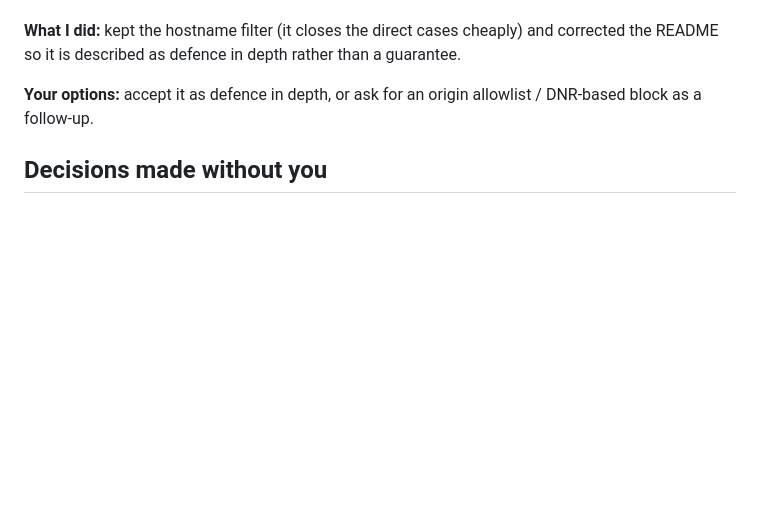
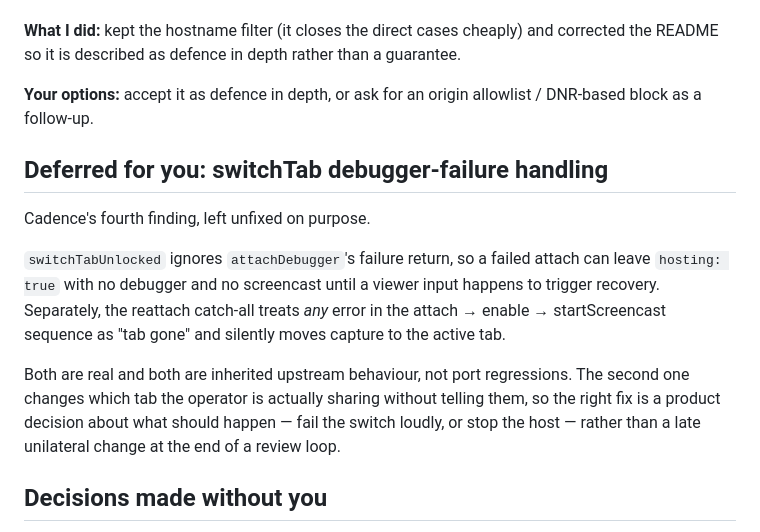
Before and after one commit to MrBenJ/hermes-browserlink, a Markdown page: docs/final-report.md, the part around the change. Rendered like a GitHub page; blank space fills up the shorter version.

Commit message:
docs: record the deferred switchTab attach-failure item

```diff
--- a/docs/final-report.md
+++ b/docs/final-report.md
@@ -151,6 +151,22 @@ guarantee.
 **Your options:** accept it as defence in depth, or ask for an origin
 allowlist / DNR-based block as a follow-up.
 
+## Deferred for you: switchTab debugger-failure handling
+
+Cadence's fourth finding, left unfixed on purpose.
+
+`switchTabUnlocked` ignores `attachDebugger`'s failure return, so a failed
+attach can leave `hosting: true` with no debugger and no screencast until a
+viewer input happens to trigger recovery. Separately, the reattach catch-all
+treats *any* error in the attach → enable → startScreencast sequence as "tab
+gone" and silently moves capture to the active tab.
+
+Both are real and both are inherited upstream behaviour, not port
+regressions. The second one changes which tab the operator is actually
+sharing without telling them, so the right fix is a product decision about
+what should happen — fail the switch loudly, or stop the host — rather than a
+late unilateral change at the end of a review loop.
+
 ## Decisions made without you
 
 1. **Branch `feat/initial-port`** — handoff said `feature/`, plan and
```
